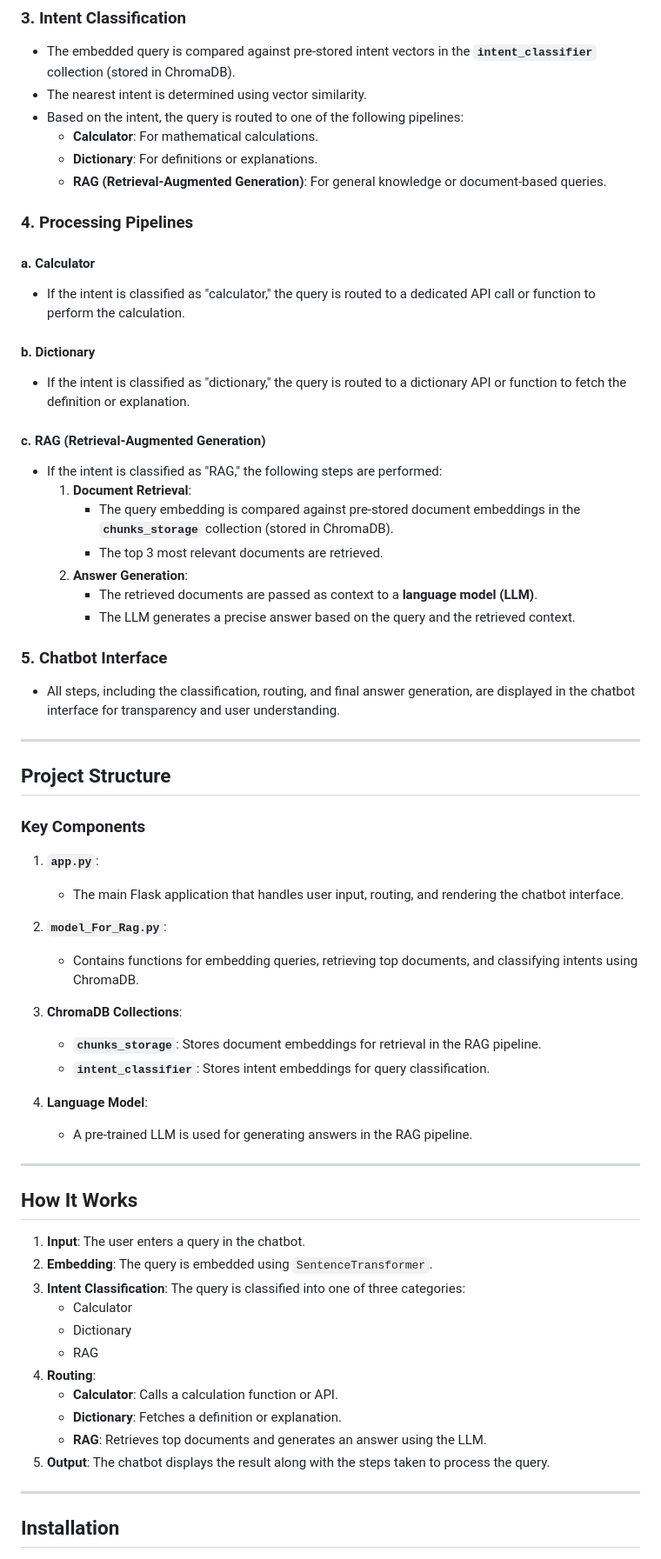
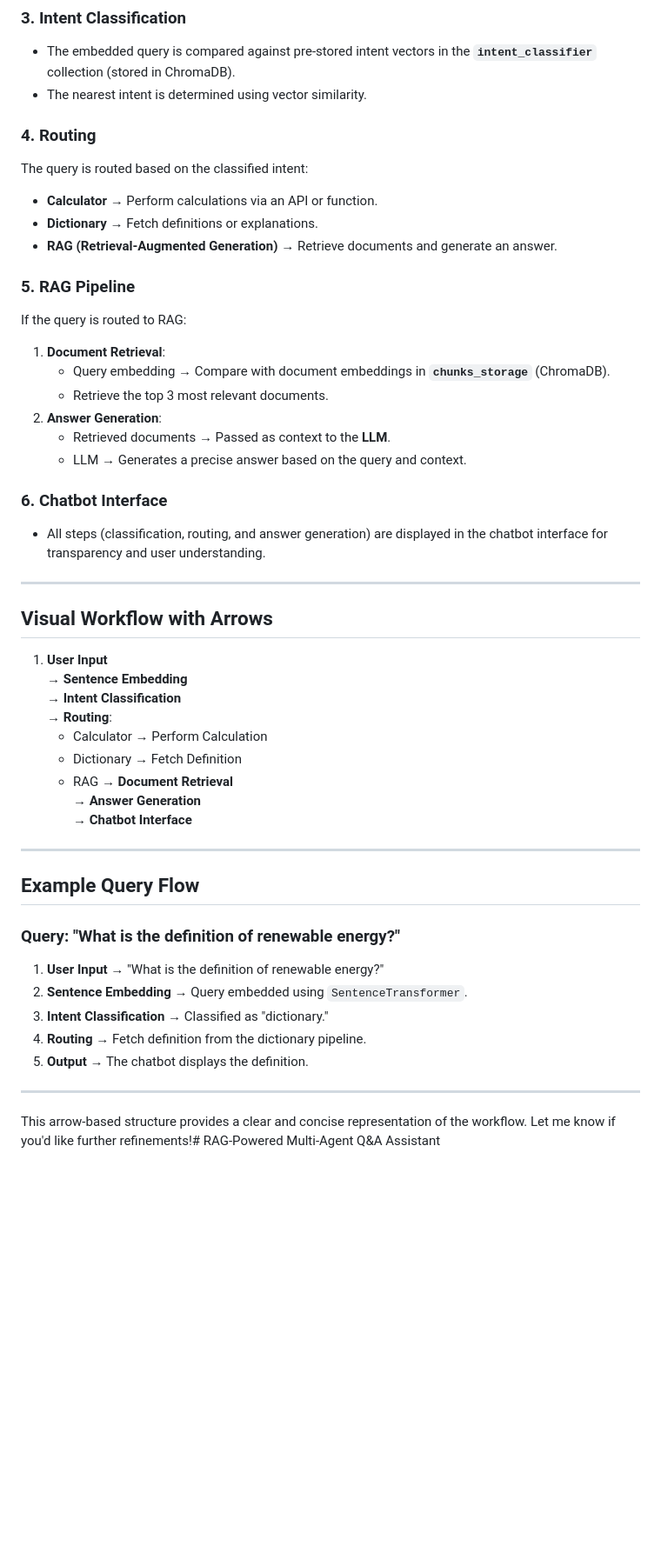
Before and after one commit to Abhishek-0077/RAG-Powered-Multi-Agent-Q-A-Assistant, a Markdown page: README.md, the part around the change printed below. Shown: that part at 87% size. Rendered like a GitHub page; blank space fills up the shorter version.

Commit message:
Update README.md
Done

```diff
--- a/README.md
+++ b/README.md
@@ -16,65 +11,51 @@ The **RAG-Powered Multi-Agent Q&A Assistant** is a chatbot application designed
 ### 3. **Intent Classification**
 - The embedded query is compared against pre-stored intent vectors in the **`intent_classifier`** collection (stored in ChromaDB).
 - The nearest intent is determined using vector similarity.
-- Based on the intent, the query is routed to one of the following pipelines:
-  - **Calculator**: For mathematical calculations.
-  - **Dictionary**: For definitions or explanations.
-  - **RAG (Retrieval-Augmented Generation)**: For general knowledge or document-based queries.
 
-### 4. **Processing Pipelines**
-#### a. **Calculator**
-- If the intent is classified as "calculator," the query is routed to a dedicated API call or function to perform the calculation.
+### 4. **Routing**
+The query is routed based on the classified intent:
+- **Calculator** → Perform calculations via an API or function.
+- **Dictionary** → Fetch definitions or explanations.
+- **RAG (Retrieval-Augmented Generation)** → Retrieve documents and generate an answer.
 
-#### b. **Dictionary**
-- If the intent is classified as "dictionary," the query is routed to a dictionary API or function to fetch the definition or explanation.
+### 5. **RAG Pipeline**
+If the query is routed to RAG:
+1. **Document Retrieval**:
+   - Query embedding → Compare with document embeddings in **`chunks_storage`** (ChromaDB).
+   - Retrieve the top 3 most relevant documents.
+2. **Answer Generation**:
+   - Retrieved documents → Passed as context to the **LLM**.
+   - LLM → Generates a precise answer based on the query and context.
 
-#### c. **RAG (Retrieval-Augmented Generation)**
-- If the intent is classified as "RAG," the following steps are performed:
-  1. **Document Retrieval**:
-     - The query embedding is compared against pre-stored document embeddings in the **`chunks_storage`** collection (stored in ChromaDB).
-     - The top 3 most relevant documents are retrieved.
-  2. **Answer Generation**:
-     - The retrieved documents are passed as context to a **language model (LLM)**.
-     - The LLM generates a precise answer based on the query and the retrieved context.
-
-### 5. **Chatbot Interface**
-- All steps, including the classification, routing, and final answer generation, are displayed in the chatbot interface for transparency and user understanding.
+### 6. **Chatbot Interface**
+- All steps (classification, routing, and answer generation) are displayed in the chatbot interface for transparency and user understanding.
 
 ---
 
-## Project Structure
+## Visual Workflow with Arrows
 
-### Key Components
-1. **`app.py`**:
-   - The main Flask application that handles user input, routing, and rendering the chatbot interface.
-
-2. **`model_For_Rag.py`**:
-   - Contains functions for embedding queries, retrieving top documents, and classifying intents using ChromaDB.
-
-3. **ChromaDB Collections**:
-   - **`chunks_storage`**: Stores document embeddings for retrieval in the RAG pipeline.
-   - **`intent_classifier`**: Stores intent embeddings for query classification.
-
-4. **Language Model**:
-   - A pre-trained LLM is used for generating answers in the RAG pipeline.
+1. **User Input**
+   → **Sentence Embedding**
+   → **Intent Classification**
+   → **Routing**:
+   - Calculator → Perform Calculation
+   - Dictionary → Fetch Definition
+   - RAG → **Document Retrieval**
+     → **Answer Generation**
+     → **Chatbot Interface**
 
 ---
 
-## How It Works
+## Example Query Flow
 
-1. **Input**: The user enters a query in the chatbot.
-2. **Embedding**: The query is embedded using `SentenceTransformer`.
-3. **Intent Classification**: The query is classified into one of three categories:
-   - Calculator
-   - Dictionary
-   - RAG
-4. **Routing**:
-   - **Calculator**: Calls a calculation function or API.
-   - **Dictionary**: Fetches a definition or explanation.
-   - **RAG**: Retrieves top documents and generates an answer using the LLM.
-5. **Output**: The chatbot displays the result along with the steps taken to process the query.
+### Query: "What is the definition of renewable energy?"
+1. **User Input** → "What is the definition of renewable energy?"
+2. **Sentence Embedding** → Query embedded using `SentenceTransformer`.
+3. **Intent Classification** → Classified as "dictionary."
+4. **Routing** → Fetch definition from the dictionary pipeline.
+5. **Output** → The chatbot displays the definition.
 
 ---
 
-## Installation
+This arrow-based structure provides a clear and concise representation of the workflow. Let me know if you'd like further refinements!# RAG-Powered Multi-Agent Q&A Assistant
 
```
Also changed, not shown: other parts of README.md (+57 -18 lines).
